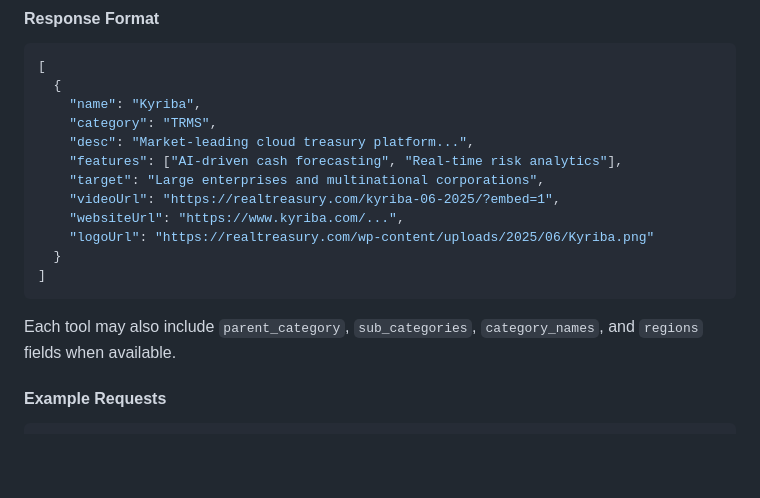
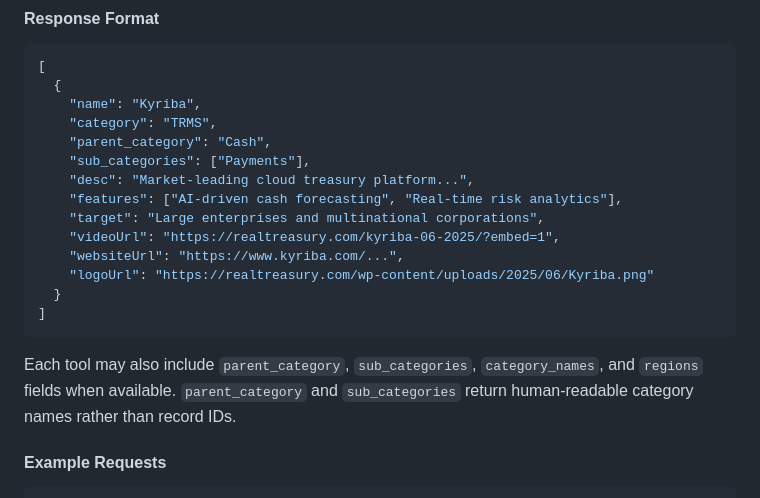
Before and after one commit to RealTreasury/treasury-tech-portal, a Markdown page: API.md, the part around the change. Rendered like a GitHub page; blank space fills up the shorter version.

Commit message:
Document parent and subcategories in tools API

````diff
--- a/API.md
+++ b/API.md
@@ -56,6 +56,8 @@ GET /wp-json/ttp/v1/tools
   {
     "name": "Kyriba",
     "category": "TRMS",
+    "parent_category": "Cash",
+    "sub_categories": ["Payments"],
     "desc": "Market-leading cloud treasury platform...",
     "features": ["AI-driven cash forecasting", "Real-time risk analytics"],
     "target": "Large enterprises and multinational corporations",
@@ -66,7 +68,7 @@ GET /wp-json/ttp/v1/tools
 ]
 ```
 
-Each tool may also include `parent_category`, `sub_categories`, `category_names`, and `regions` fields when available.
+Each tool may also include `parent_category`, `sub_categories`, `category_names`, and `regions` fields when available. `parent_category` and `sub_categories` return human-readable category names rather than record IDs.
 
 #### Example Requests
 ```javascript
````
